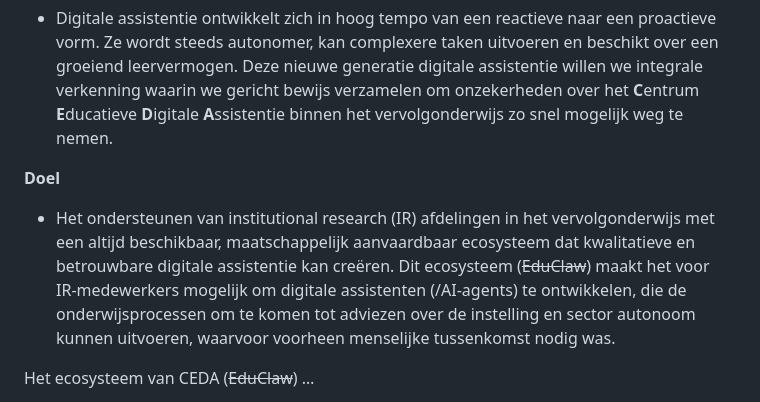
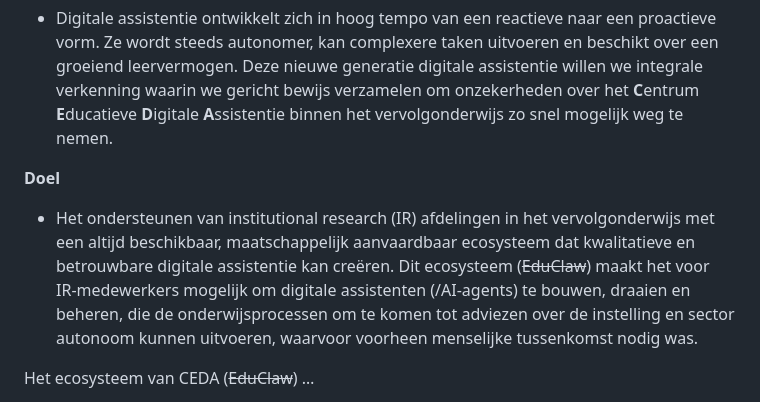
Before and after one commit to cedanl/Assistentie, a Markdown page: 08_Use case - CEDAssistentie.md, the part around the change. Rendered like a GitHub page.

```diff
--- a/08_Use case - CEDAssistentie.md
+++ b/08_Use case - CEDAssistentie.md
@@ -7,7 +7,7 @@ _Een use case beschrijft hoe een persoon een systeem gebruikt om een specifiek d
 
 
 **Doel**
-* Het ondersteunen van institutional research (IR) afdelingen in het vervolgonderwijs met een altijd beschikbaar, maatschappelijk aanvaardbaar ecosysteem dat kwalitatieve en betrouwbare digitale assistentie kan creëren. Dit ecosysteem (~~EduClaw~~) maakt het voor IR‑medewerkers mogelijk om digitale assistenten (/AI‑agents) te ontwikkelen, die de onderwijsprocessen om te komen tot adviezen over de instelling en sector autonoom kunnen uitvoeren, waarvoor voorheen menselijke tussenkomst nodig was.
+* Het ondersteunen van institutional research (IR) afdelingen in het vervolgonderwijs met een altijd beschikbaar, maatschappelijk aanvaardbaar ecosysteem dat kwalitatieve en betrouwbare digitale assistentie kan creëren. Dit ecosysteem (~~EduClaw~~) maakt het voor IR‑medewerkers mogelijk om digitale assistenten (/AI‑agents) te bouwen, draaien en beheren, die de onderwijsprocessen om te komen tot adviezen over de instelling en sector autonoom kunnen uitvoeren, waarvoor voorheen menselijke tussenkomst nodig was.
 
 Het ecosysteem van CEDA (~~EduClaw~~) …
 * …stelt AI-modellen (zoals OpenEuroLLM, GPT-NL of andere LLM’s) in staat stelt om via een dialoog gestuurde interface veilig en gecontroleerd toegang te krijgen tot de studiedata van de onderwijsinstelling.
```
